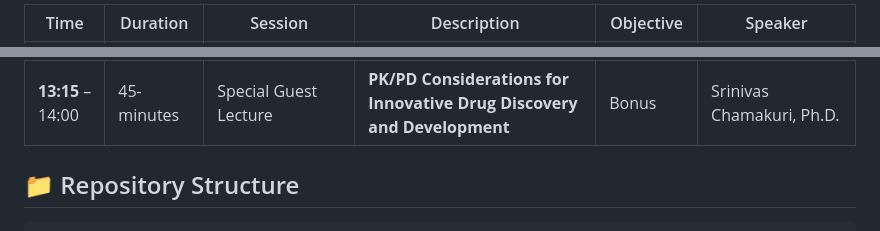
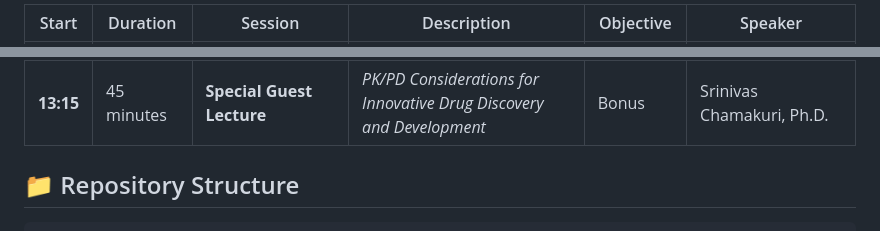
Before and after one commit to JacobKMcPherson/workshop_pkpd_antimicrobials, a Markdown page: README.md, 2 parts joined by grey strips. GitHub-like rendering.

Commit message:
Auto-update README.md from README.qmd

```diff
--- a/README.md
+++ b/README.md
@@ -18,7 +18,7 @@ for the fully rendered, **interactive** website
 </colgroup>
 <thead>
 <tr>
-<th style="text-align: center;">Time</th>
+<th style="text-align: center;">Start</th>
 <th style="text-align: center;">Duration</th>
 <th style="text-align: center;">Session</th>
 <th style="text-align: center;">Description</th>
@@ -81,11 +81,12 @@ Lunch</strong></td>
 <td style="text-align: center;">—</td>
 </tr>
 <tr>
-<td style="text-align: center;"><strong>13:15</strong> – 14:00</td>
-<td style="text-align: center;">45-minutes</td>
-<td style="text-align: center;">Special Guest Lecture</td>
-<td style="text-align: center;"><strong>PK/PD Considerations for
-Innovative Drug Discovery and Development</strong></td>
+<td style="text-align: center;"><strong>13:15</strong></td>
+<td style="text-align: center;">45 minutes</td>
+<td style="text-align: center;"><strong>Special Guest
+Lecture</strong></td>
+<td style="text-align: center;"><em>PK/PD Considerations for Innovative
+Drug Discovery and Development</em></td>
 <td style="text-align: center;">Bonus</td>
 <td style="text-align: center;">Srinivas Chamakuri, Ph.D.</td>
 </tr>
```
Also changed, not shown: other parts of README.md (+22 -22 lines).
